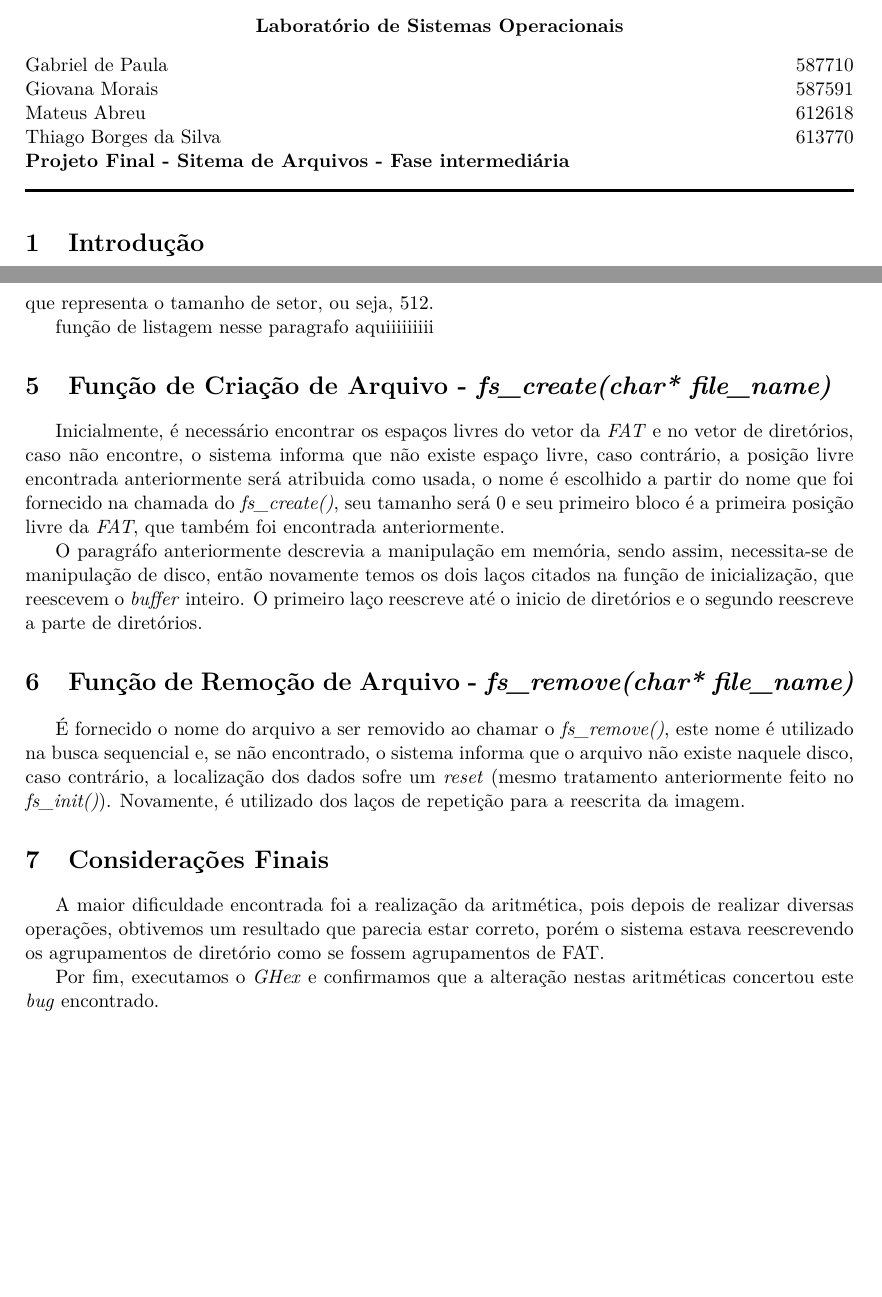
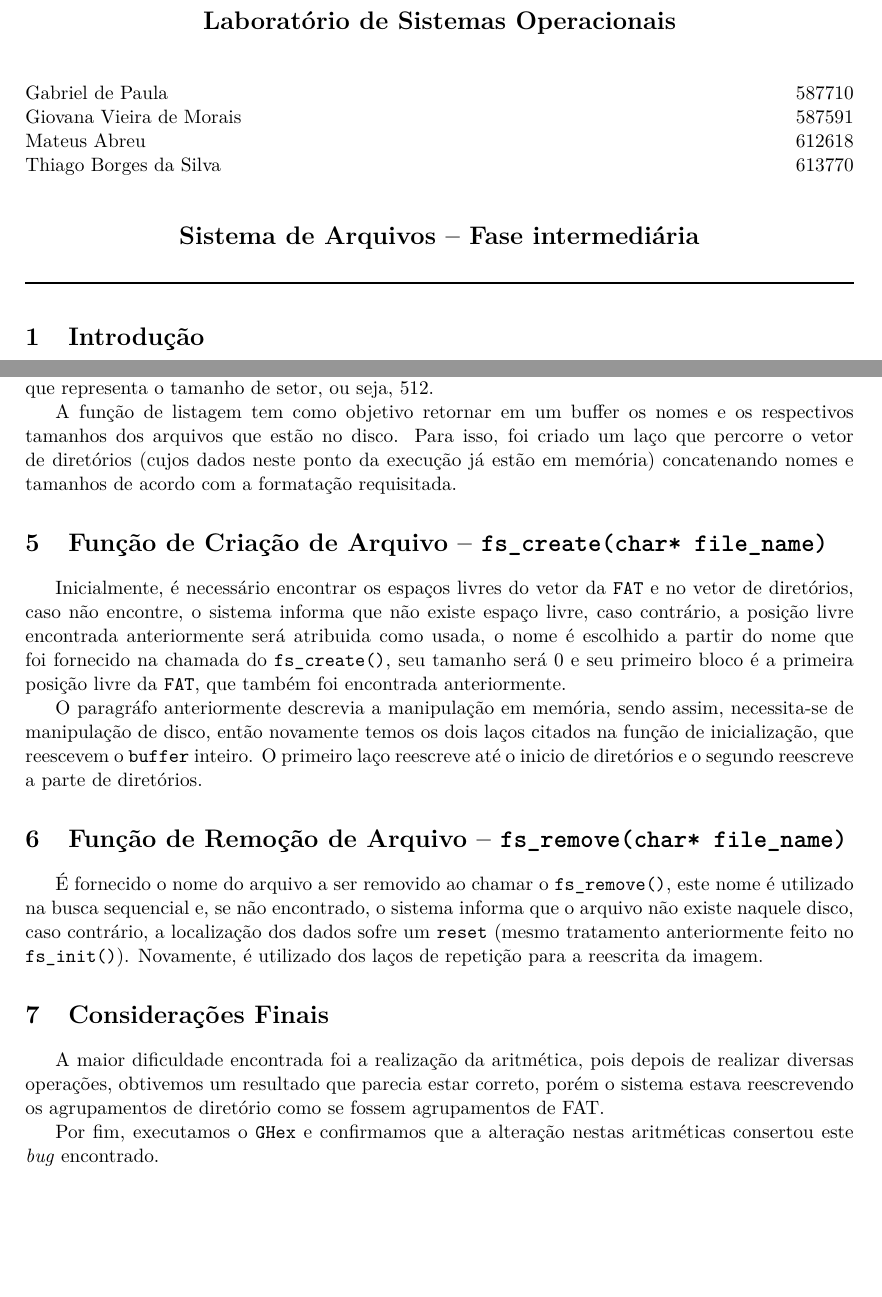
Before and after one commit to giovana-morais/lab_so, a LaTeX document (projeto_4/final_faseparcial.tex): two parts of pages 1 and 2 of 2, joined at a grey line, cut so that both start at the same text, the shorter picture padded with empty space. Compiled offline with pdfLaTeX.

Commit message:
texto para a função de listagem

```diff
--- a/projeto_4/final_faseparcial.tex
+++ b/projeto_4/final_faseparcial.tex
@@ -17,18 +17,20 @@
 
 \begin{document}
 % Cabeçalho simples
-\begin{center}\textbf{Universidade Federal de São Carlos}\end{center}
-\begin{center}\textbf{Laboratório de Sistemas Operacionais}\end{center}
-
+\begin{center}\Large{\textbf{Universidade Federal de São Carlos}}\end{center}
+\begin{center}\Large{\textbf{Laboratório de Sistemas Operacionais}}\end{center}
+\vspace{0.5cm}
 \noindent Gabriel de Paula \hfill 587710
 
-\noindent Giovana Morais \hfill 587591
+\noindent Giovana Vieira de Morais \hfill 587591
 
 \noindent Mateus Abreu \hfill 612618
 
 \noindent Thiago Borges da Silva \hfill 613770
 
-\noindent \textbf{Projeto Final - Sitema de Arquivos - Fase intermediária}
+\vspace{0.5cm}
+
+\noindent \begin{center}\Large{\textbf{Sistema de Arquivos -- Fase intermediária}}\end{center}
 
 \noindent \rule{\linewidth}{1.5pt}
 
@@ -54,24 +58,23 @@ A verificação para saber se está formatado ou não é feita analisando apenas
+A tarefa desta função é retornar a quantidade de memória livre e isto é realizado através de uma verificação sequencial no vetor da \texttt{FAT}. Por fim, este valor obtido é multipicado por uma constante que representa o tamanho de setor, ou seja, 512.
+
+
+A função de listagem tem como objetivo retornar em um buffer os nomes e os respectivos tamanhos dos arquivos que estão no disco. Para isso, foi criado um laço que percorre o vetor de diretórios (cujos dados neste ponto da execução já estão em memória) concatenando nomes e tamanhos de acordo com a formatação requisitada.
+
+\section{Função de Criação de Arquivo -- \texttt{fs\_create(char* file\_name)}}
 \par
-A tarefa desta função é retornar a quantidade de memória livre e isto é realizado através de uma verificação sequencial no vetor da \textit{FAT}. Por fim, este valor obtido é multipicado por uma constante que representa o tamanho de setor, ou seja, 512.
+Inicialmente, é necessário encontrar os espaços livres do vetor da \texttt{FAT} e no vetor de diretórios, caso não encontre, o sistema informa que não existe espaço livre, caso contrário, a posição livre encontrada anteriormente será atribuida como usada, o nome é escolhido a partir do nome que foi fornecido na chamada do \texttt{fs\_create()}, seu tamanho será 0 e seu primeiro bloco é a primeira posição livre da \texttt{FAT}, que também foi encontrada anteriormente.
 \par
-função de listagem nesse paragrafo aquiiiiiiiii
+O paragráfo anteriormente descrevia a manipulação em memória, sendo assim, necessita-se de manipulação de disco, então novamente temos os dois laços citados na função de inicialização, que reescevem o \texttt{buffer} inteiro. O primeiro laço reescreve até o inicio de diretórios e o segundo reescreve a parte de diretórios.
 
-\section{Função de Criação de Arquivo - \textit{fs\_create(char* file\_name)}}
+\section{Função de Remoção de Arquivo -- \texttt{fs\_remove(char* file\_name)}}
 \par
-Inicialmente, é necessário encontrar os espaços livres do vetor da \textit{FAT} e no vetor de diretórios, caso não encontre, o sistema informa que não existe espaço livre, caso contrário, a posição livre encontrada anteriormente será atribuida como usada, o nome é escolhido a partir do nome que foi fornecido na chamada do \textit{fs\_create()}, seu tamanho será 0 e seu primeiro bloco é a primeira posição livre da \textit{FAT}, que também foi encontrada anteriormente.
-\par
-O paragráfo anteriormente descrevia a manipulação em memória, sendo assim, necessita-se de manipulação de disco, então novamente temos os dois laços citados na função de inicialização, que reescevem o \textit{buffer} inteiro. O primeiro laço reescreve até o inicio de diretórios e o segundo reescreve a parte de diretórios.
-
-\section{Função de Remoção de Arquivo - \textit{fs\_remove(char* file\_name)}}
-\par
-É fornecido o nome do arquivo a ser removido ao chamar o \textit{fs\_remove()}, este nome é utilizado na busca sequencial e, se não encontrado, o sistema informa que o arquivo não existe naquele disco, caso contrário, a localização dos dados sofre um \textit{reset} (mesmo tratamento anteriormente feito no \textit{fs\_init()}). Novamente, é utilizado dos laços de repetição para a reescrita da imagem.
+É fornecido o nome do arquivo a ser removido ao chamar o \texttt{fs\_remove()}, este nome é utilizado na busca sequencial e, se não encontrado, o sistema informa que o arquivo não existe naquele disco, caso contrário, a localização dos dados sofre um \texttt{reset} (mesmo tratamento anteriormente feito no \texttt{fs\_init()}). Novamente, é utilizado dos laços de repetição para a reescrita da imagem.
 
 
 \section{Considerações Finais}
 \par
 A maior dificuldade encontrada foi a realização da aritmética, pois depois de realizar diversas operações, obtivemos um resultado que parecia estar correto, porém o sistema estava reescrevendo os agrupamentos de diretório como se fossem agrupamentos de FAT.
 \par
-Por fim, executamos o \textit{GHex} e confirmamos que a alteração nestas aritméticas concertou este \textit{bug} encontrado.
-
+Por fim, executamos o \texttt{GHex} e confirmamos que a alteração nestas aritméticas consertou este \textit{bug} encontrado.
 
 \end{document}
```
Also changed, not shown: projeto_4/final_faseparcial.tex (14 more changed lines).
